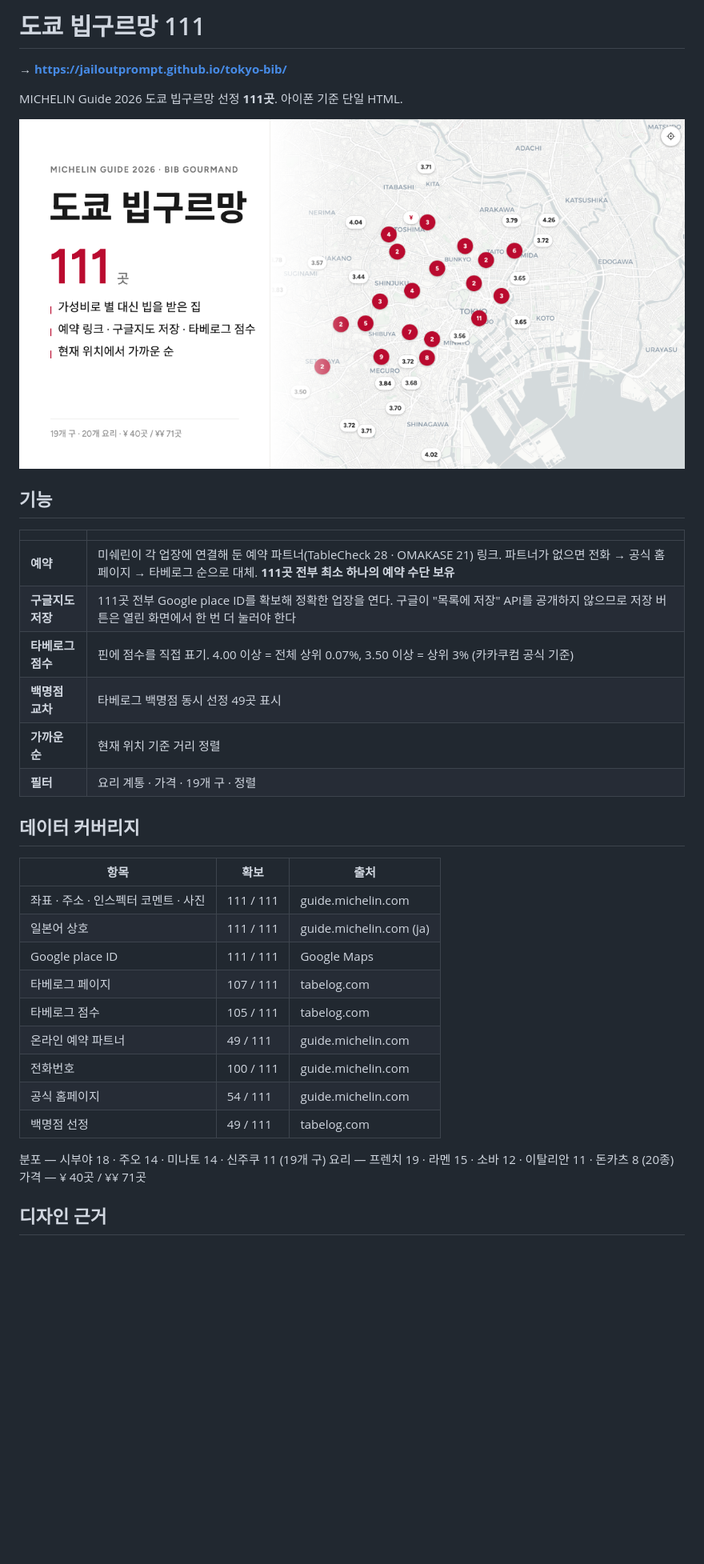
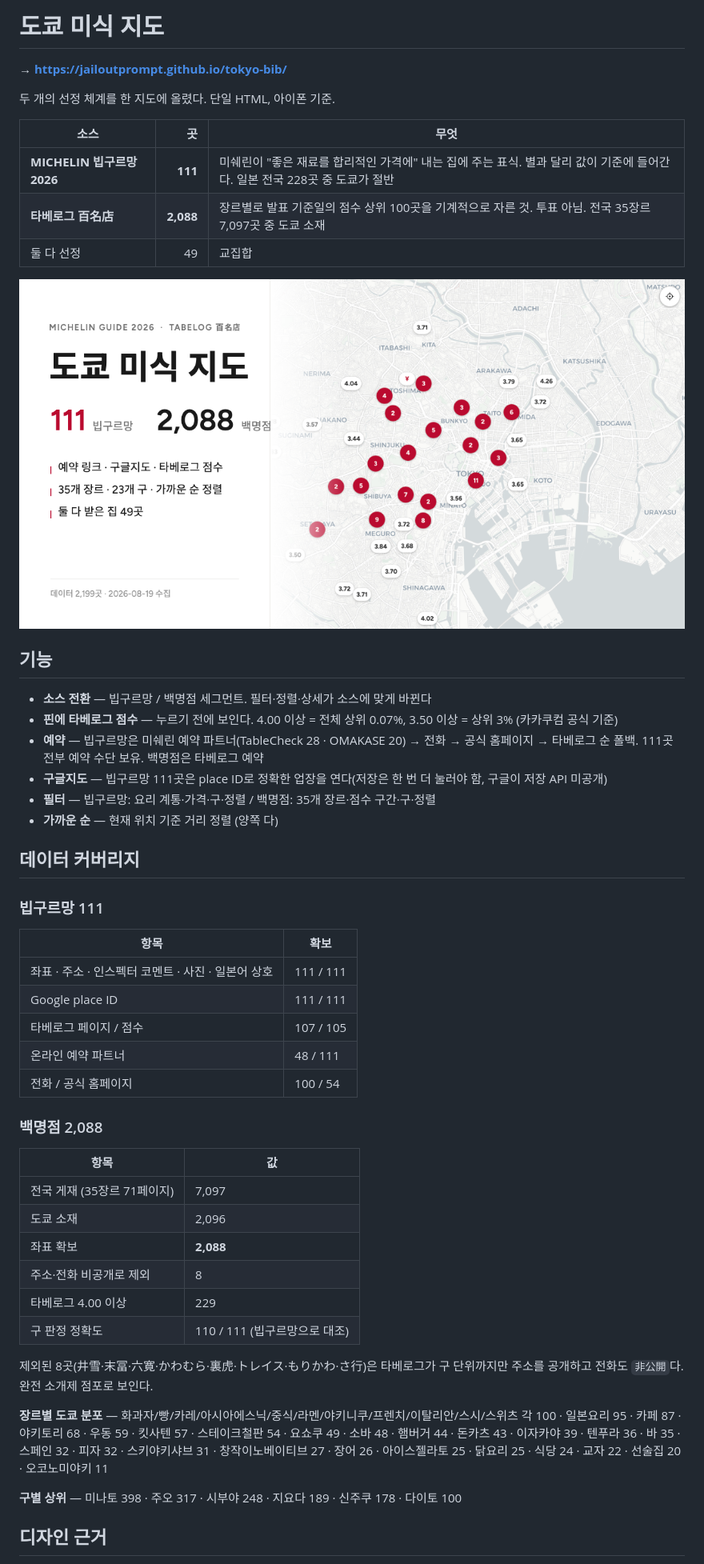
Before and after one commit to jailoutprompt/tokyo-bib, a Markdown page: README.md, the part around the change printed below. Shown: that part at 80% size. GitHub-like rendering; pictures changed too: preview.png; blank space fills up the shorter version.

Commit message:
v3 — 타베로그 백명점 도쿄 2,088곳 추가 (소스 전환 구조)

```diff
--- a/README.md
+++ b/README.md
@@ -1,39 +1,52 @@
-# 도쿄 빕구르망 111
+# 도쿄 미식 지도
 
 **→ https://jailoutprompt.github.io/tokyo-bib/**
 
-MICHELIN Guide 2026 도쿄 빕구르망 선정 **111곳**. 아이폰 기준 단일 HTML.
+두 개의 선정 체계를 한 지도에 올렸다. 단일 HTML, 아이폰 기준.
+
+| 소스 | 곳 | 무엇 |
+|---|---:|---|
+| **MICHELIN 빕구르망 2026** | **111** | 미쉐린이 "좋은 재료를 합리적인 가격에" 내는 집에 주는 표식. 별과 달리 값이 기준에 들어간다. 일본 전국 228곳 중 도쿄가 절반 |
+| **타베로그 百名店** | **2,088** | 장르별로 발표 기준일의 점수 상위 100곳을 기계적으로 자른 것. 투표 아님. 전국 35장르 7,097곳 중 도쿄 소재 |
+| 둘 다 선정 | 49 | 교집합 |
 
 ![preview](preview.png)
 
 ## 기능
 
-| | |
-|---|---|
-| **예약** | 미쉐린이 각 업장에 연결해 둔 예약 파트너(TableCheck 28 · OMAKASE 21) 링크. 파트너가 없으면 전화 → 공식 홈페이지 → 타베로그 순으로 대체. **111곳 전부 최소 하나의 예약 수단 보유** |
-| **구글지도 저장** | 111곳 전부 Google place ID를 확보해 정확한 업장을 연다. 구글이 "목록에 저장" API를 공개하지 않으므로 저장 버튼은 열린 화면에서 한 번 더 눌러야 한다 |
-| **타베로그 점수** | 핀에 점수를 직접 표기. 4.00 이상 = 전체 상위 0.07%, 3.50 이상 = 상위 3% (카카쿠컴 공식 기준) |
-| **백명점 교차** | 타베로그 백명점 동시 선정 49곳 표시 |
-| **가까운 순** | 현재 위치 기준 거리 정렬 |
-| **필터** | 요리 계통 · 가격 · 19개 구 · 정렬 |
+- **소스 전환** — 빕구르망 / 백명점 세그먼트. 필터·정렬·상세가 소스에 맞게 바뀐다
+- **핀에 타베로그 점수** — 누르기 전에 보인다. 4.00 이상 = 전체 상위 0.07%, 3.50 이상 = 상위 3% (카카쿠컴 공식 기준)
+- **예약** — 빕구르망은 미쉐린 예약 파트너(TableCheck 28 · OMAKASE 20) → 전화 → 공식 홈페이지 → 타베로그 순 폴백. 111곳 전부 예약 수단 보유. 백명점은 타베로그 예약
+- **구글지도** — 빕구르망 111곳은 place ID로 정확한 업장을 연다(저장은 한 번 더 눌러야 함, 구글이 저장 API 미공개)
+- **필터** — 빕구르망: 요리 계통·가격·구·정렬 / 백명점: 35개 장르·점수 구간·구·정렬
+- **가까운 순** — 현재 위치 기준 거리 정렬 (양쪽 다)
 
 ## 데이터 커버리지
 
-| 항목 | 확보 | 출처 |
-|---|---|---|
-| 좌표 · 주소 · 인스펙터 코멘트 · 사진 | 111 / 111 | guide.michelin.com |
-| 일본어 상호 | 111 / 111 | guide.michelin.com (ja) |
-| Google place ID | 111 / 111 | Google Maps |
-| 타베로그 페이지 | 107 / 111 | tabelog.com |
-| 타베로그 점수 | 105 / 111 | tabelog.com |
-| 온라인 예약 파트너 | 49 / 111 | guide.michelin.com |
-| 전화번호 | 100 / 111 | guide.michelin.com |
-| 공식 홈페이지 | 54 / 111 | guide.michelin.com |
-| 백명점 선정 | 49 / 111 | tabelog.com |
+### 빕구르망 111
+| 항목 | 확보 |
+|---|---|
+| 좌표 · 주소 · 인스펙터 코멘트 · 사진 · 일본어 상호 | 111 / 111 |
+| Google place ID | 111 / 111 |
+| 타베로그 페이지 / 점수 | 107 / 105 |
+| 온라인 예약 파트너 | 48 / 111 |
+| 전화 / 공식 홈페이지 | 100 / 54 |
 
-분포 — 시부야 18 · 주오 14 · 미나토 14 · 신주쿠 11 (19개 구)
-요리 — 프렌치 19 · 라멘 15 · 소바 12 · 이탈리안 11 · 돈카츠 8 (20종)
-가격 — ¥ 40곳 / ¥¥ 71곳
+### 백명점 2,088
+| 항목 | 값 |
+|---|---|
+| 전국 게재 (35장르 71페이지) | 7,097 |
+| 도쿄 소재 | 2,096 |
+| 좌표 확보 | **2,088** |
+| 주소·전화 비공개로 제외 | 8 |
+| 타베로그 4.00 이상 | 229 |
+| 구 판정 정확도 | 110 / 111 (빕구르망으로 대조) |
+
+제외된 8곳(井雪·末冨·六寛·かわむら·裏虎·トレイス·もりかわ·さ行)은 타베로그가 구 단위까지만 주소를 공개하고 전화도 `非公開`다. 완전 소개제 점포로 보인다.
+
+**장르별 도쿄 분포** — 화과자/빵/카레/아시아에스닉/중식/라멘/야키니쿠/프렌치/이탈리안/스시/스위츠 각 100 · 일본요리 95 · 카페 87 · 야키토리 68 · 우동 59 · 킷사텐 57 · 스테이크철판 54 · 요쇼쿠 49 · 소바 48 · 햄버거 44 · 돈카츠 43 · 이자카야 39 · 텐푸라 36 · 바 35 · 스페인 32 · 피자 32 · 스키야키샤브 31 · 창작이노베이티브 27 · 장어 26 · 아이스젤라토 25 · 닭요리 25 · 식당 24 · 교자 22 · 선술집 20 · 오코노미야키 11
+
+**구별 상위** — 미나토 398 · 주오 317 · 시부야 248 · 지요다 189 · 신주쿠 178 · 다이토 100
 
 ## 디자인 근거
 
```
Also changed, not shown: other parts of README.md (+18 -19 lines), 3 other files.
